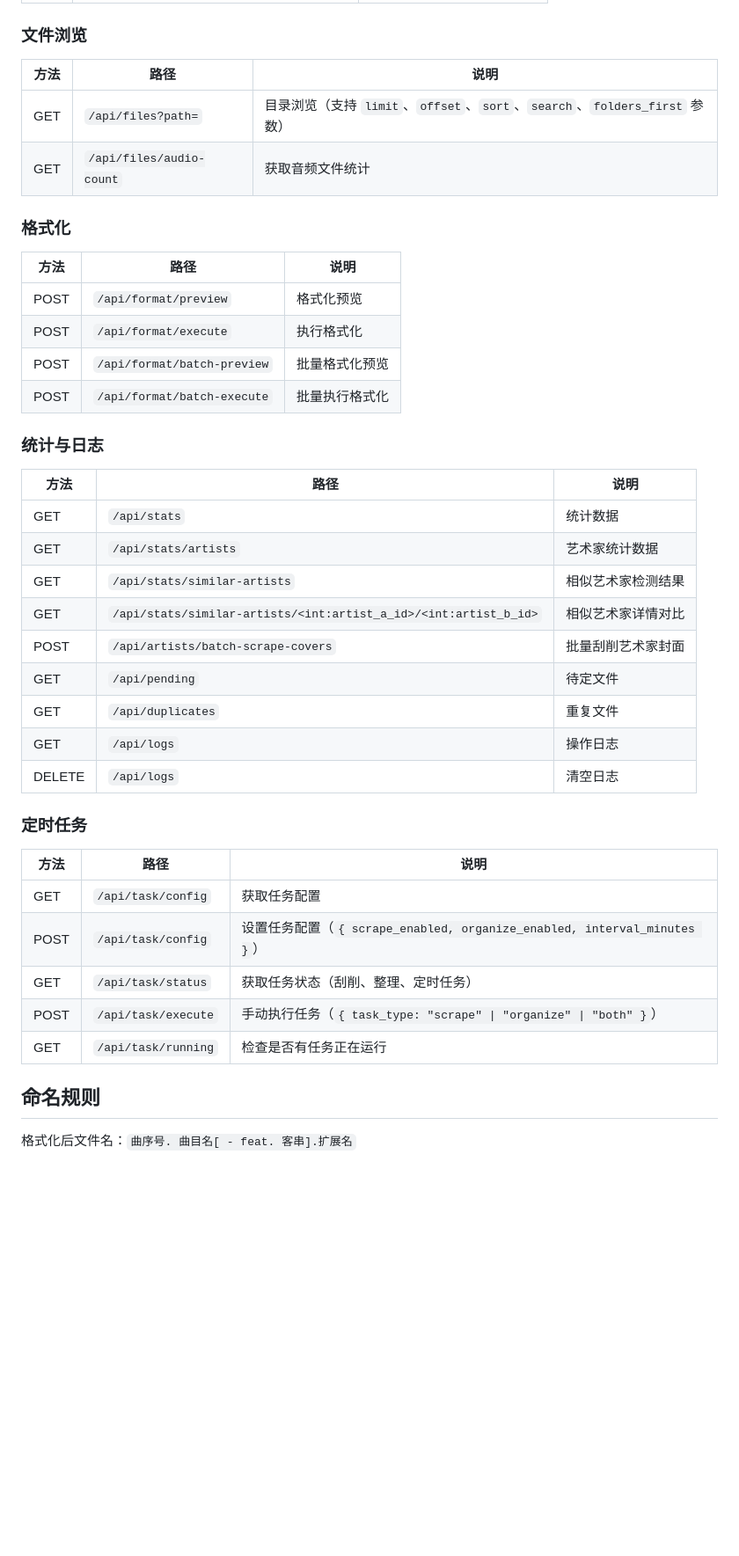
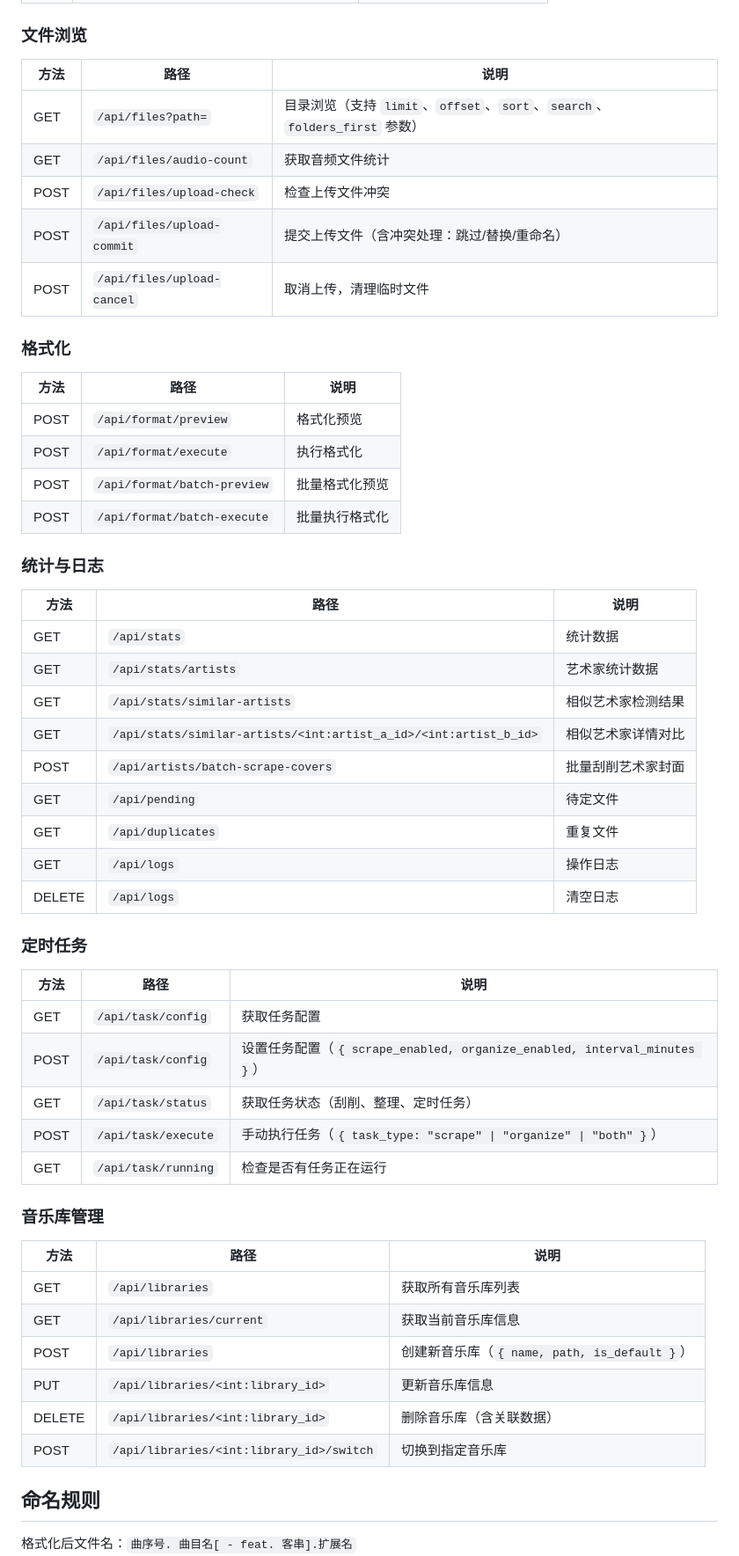
Before and after one commit to me1dlinger/tune-tree, a Markdown page: README.md, the part around one of its changes. Shown at 88% size. Drawn GitHub-style; blank space fills up the shorter version.

```diff
--- a/README.md
+++ b/README.md
@@ -332,10 +348,13 @@ tune-tree/
 
 ### 文件浏览
 
-| 方法  | 路径                       | 说明                                                           |
-| --- | ------------------------ | ------------------------------------------------------------ |
-| GET | `/api/files?path=`       | 目录浏览（支持 `limit`、`offset`、`sort`、`search`、`folders_first` 参数） |
-| GET | `/api/files/audio-count` | 获取音频文件统计                                                     |
+| 方法   | 路径                         | 说明                                                           |
+| ---- | -------------------------- | ------------------------------------------------------------ |
+| GET  | `/api/files?path=`         | 目录浏览（支持 `limit`、`offset`、`sort`、`search`、`folders_first` 参数） |
+| GET  | `/api/files/audio-count`   | 获取音频文件统计                                                     |
+| POST | `/api/files/upload-check`  | 检查上传文件冲突                                                     |
+| POST | `/api/files/upload-commit` | 提交上传文件（含冲突处理：跳过/替换/重命名）                                      |
+| POST | `/api/files/upload-cancel` | 取消上传，清理临时文件                                                  |
 
 ### 格式化
 
@@ -348,17 +367,17 @@ tune-tree/
 
 ### 统计与日志
 
-| 方法     | 路径                | 说明   |
-| ------ | ----------------- | ---- |
-| GET    | `/api/stats`      | 统计数据 |
-| GET    | `/api/stats/artists` | 艺术家统计数据 |
-| GET    | `/api/stats/similar-artists` | 相似艺术家检测结果 |
+| 方法     | 路径                                                               | 说明        |
+| ------ | ---------------------------------------------------------------- | --------- |
+| GET    | `/api/stats`                                                     | 统计数据      |
+| GET    | `/api/stats/artists`                                             | 艺术家统计数据   |
+| GET    | `/api/stats/similar-artists`                                     | 相似艺术家检测结果 |
 | GET    | `/api/stats/similar-artists/<int:artist_a_id>/<int:artist_b_id>` | 相似艺术家详情对比 |
-| POST   | `/api/artists/batch-scrape-covers` | 批量刮削艺术家封面 |
-| GET    | `/api/pending`    | 待定文件 |
-| GET    | `/api/duplicates` | 重复文件 |
-| GET    | `/api/logs`       | 操作日志 |
-| DELETE | `/api/logs`       | 清空日志 |
+| POST   | `/api/artists/batch-scrape-covers`                               | 批量刮削艺术家封面 |
+| GET    | `/api/pending`                                                   | 待定文件      |
+| GET    | `/api/duplicates`                                                | 重复文件      |
+| GET    | `/api/logs`                                                      | 操作日志      |
+| DELETE | `/api/logs`                                                      | 清空日志      |
 
 ### 定时任务
 
@@ -369,6 +388,17 @@ tune-tree/
 | GET  | `/api/task/status`  | 获取任务状态（刮削、整理、定时任务）                                               |
 | POST | `/api/task/execute` | 手动执行任务（`{ task_type: "scrape" \| "organize" \| "both" }`）        |
 | GET  | `/api/task/running` | 检查是否有任务正在运行                                                      |
+
+### 音乐库管理
+
+| 方法     | 路径                                       | 说明                                   |
+| ------ | ---------------------------------------- | ------------------------------------ |
+| GET    | `/api/libraries`                         | 获取所有音乐库列表                            |
+| GET    | `/api/libraries/current`                 | 获取当前音乐库信息                            |
+| POST   | `/api/libraries`                         | 创建新音乐库（`{ name, path, is_default }`） |
+| PUT    | `/api/libraries/<int:library_id>`        | 更新音乐库信息                              |
+| DELETE | `/api/libraries/<int:library_id>`        | 删除音乐库（含关联数据）                         |
+| POST   | `/api/libraries/<int:library_id>/switch` | 切换到指定音乐库                             |
 
 ## 命名规则
 
```
Also changed, not shown: other parts of README.md (+20 -4 lines).
